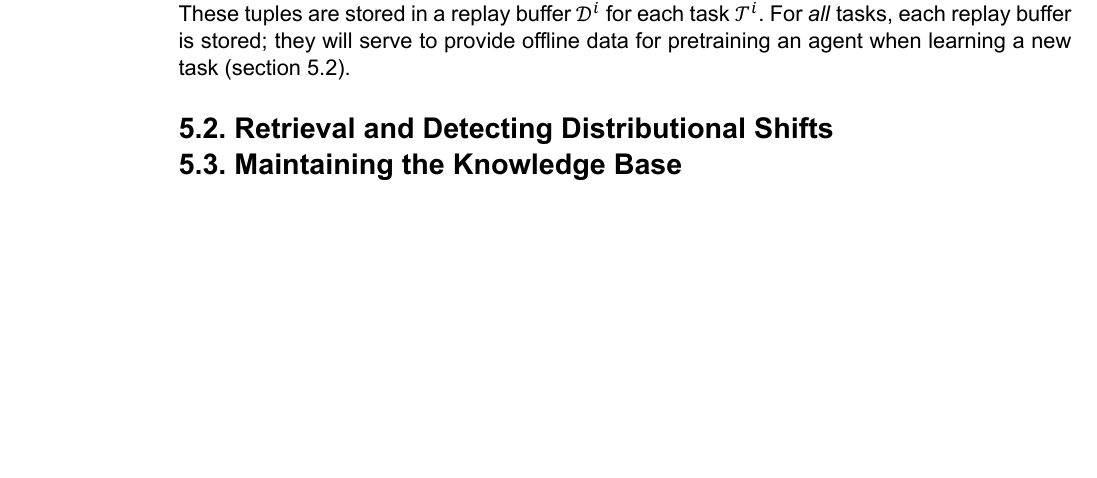
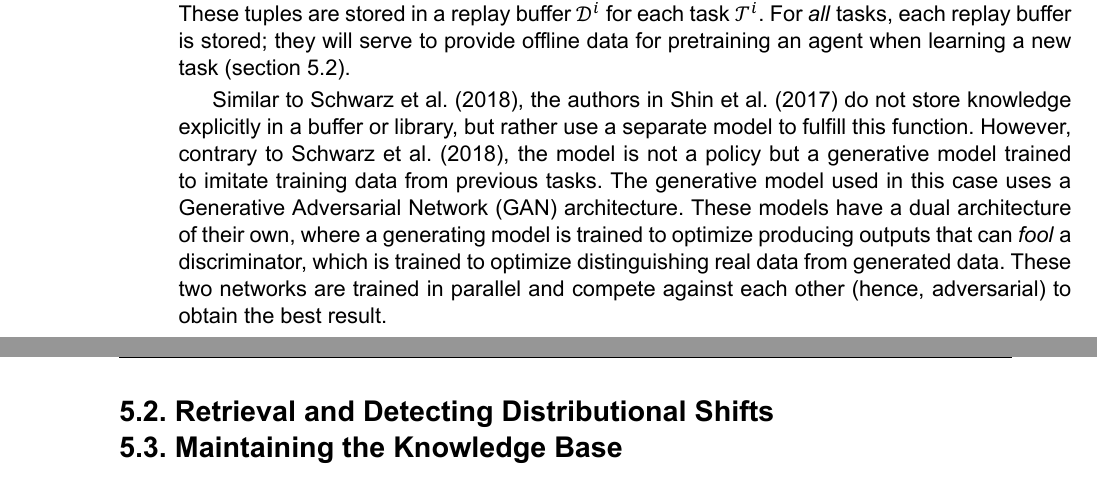
Before and after one commit to Evert-DV/Msc-Lifelong-Learning, a LaTeX thesis (reports/literature-study.tex, which reads reports/Literature study/storage.tex): part of page 18 of 25 before the commit and two parts of pages 18 and 19 of 27 after it, the two joined at a grey line, cut so that both start at the same text, the shorter picture padded with empty space. The pictures show the PDF file reports/out/literature-study.pdf that the author committed with the source.

Commit message:
sec 5.1 deep generative replay

```diff
--- a/reports/Literature study/storage.tex
+++ b/reports/Literature study/storage.tex
@@ -23,8 +23,7 @@ The knowledge base in \textcite{Wang2022} stores a potentially infinite number o
 
 In \textcite{Xie2021}, previous experiences are sored in the form of tuples $(\bvec{s, a, s'}, r)$.\ These tuples are stored in a replay buffer $\mathcal{D}^i$ for each task $\mathcal{T}^i$.\ For \emph{all} tasks, each replay buffer is stored; they will serve to provide offline data for pretraining an agent when learning a new task (\autoref{sec:retrieval}).
 
-
-% not storing, but mimicing --> deep generative replay
+Similar to \textcite{Schwarz2018}, the authors in \textcite{Shin2017} do not store knowledge explicitly in a buffer or library, but rather use a separate model to fulfill this function.\ However, contrary to \textcite{Schwarz2018}, the model is not a policy but a generative model trained to imitate training data from previous tasks.\ The generative model used in this case uses a Generative Adversarial Network (GAN) architecture.\ These models have a dual architecture of their own, where a generating model is trained to optimize producing outputs that can \emph{fool} a discriminator, which is in turn trained to optimize distinguishing real data from generated data.\ These two networks are trained in parallel and compete against each other (hence, adversarial) to obtain the best result.
 
 
 \section{Retrieval and Detecting Distributional Shifts}\label{sec:retrieval}
```
Also changed, not shown: reports/out/literature-study.pdf.
